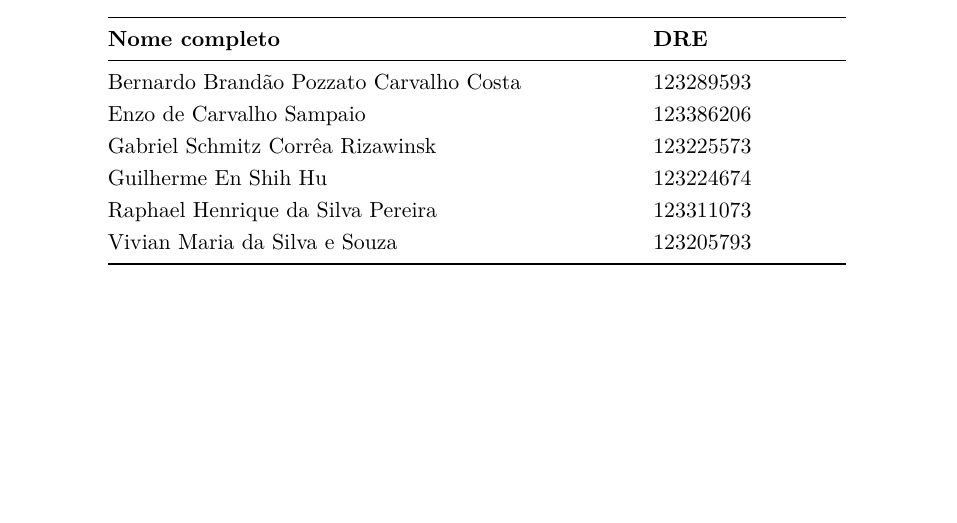
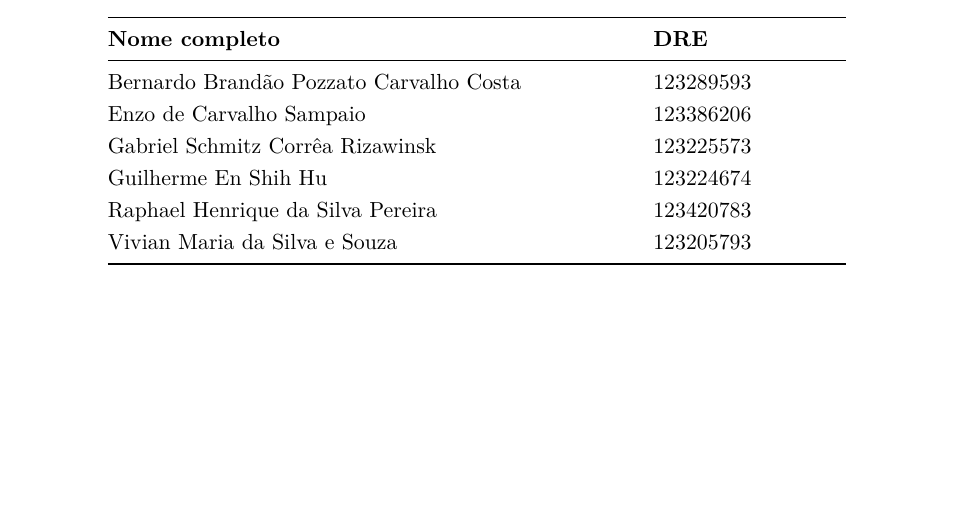
Before and after one commit to guilherme-hu/Trabalho-CBD, a LaTeX document (Storage e Interfaces/relatorio.tex): part of page 1 of 47, cut so that both start at the same text. Compiled offline with pdfLaTeX.

Commit message:
Update student ID for Raphael Henrique da Silva Pereira

```diff
--- a/Storage e Interfaces/relatorio.tex
+++ b/Storage e Interfaces/relatorio.tex
@@ -89,7 +89,7 @@ Bernardo Brandão Pozzato Carvalho Costa & 123289593 \\
 Enzo de Carvalho Sampaio & 123386206 \\
 Gabriel Schmitz Corrêa Rizawinsk & 123225573 \\
 Guilherme En Shih Hu & 123224674 \\
-Raphael Henrique da Silva Pereira & 123311073 \\
+Raphael Henrique da Silva Pereira & 123420783 \\
 Vivian Maria da Silva e Souza & 123205793 \\
 \bottomrule
 \end{tabular}
```
